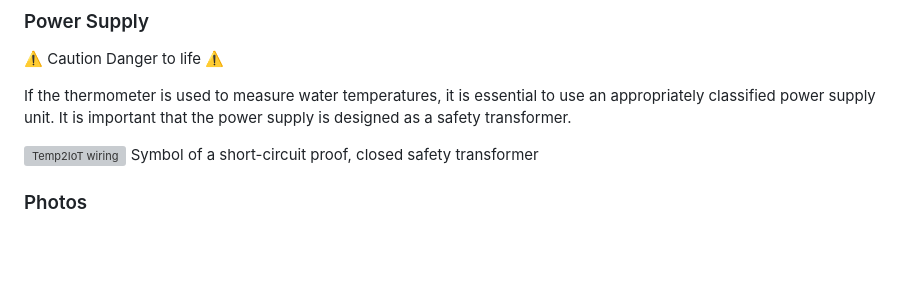
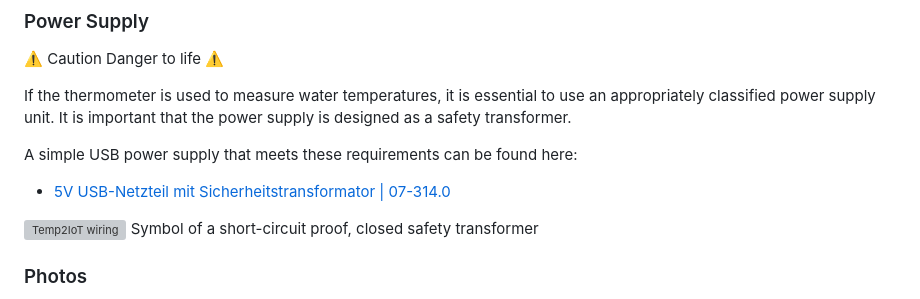
Before and after one commit to 100prznt/Temp2IoT, a Markdown page: README.md, the part around the change. Drawn GitHub-style; blank space fills up the shorter version; grey boxes are pictures that could not be loaded.

Commit message:
Add power supply link

```diff
--- a/README.md
+++ b/README.md
@@ -34,6 +34,9 @@ Also a USB-micro cable and a USB power supply is required
 :warning: Caution Danger to life :warning:
 
 If the thermometer is used to measure water temperatures, it is essential to use an appropriately classified power supply unit. It is important that the power supply is designed as a safety transformer.
+
+A simple USB power supply that meets these requirements can be found here:
+* [5V USB-Netzteil mit Sicherheitstransformator | 07-314.0](https://shop.stegertrafo.de/5v-usb-netzteil-mit-sicherheitstransformator-07-314-0.html)
 
 <img src="docu/Sitrenn.svg" alt="Temp2IoT wiring" width="180" height="210" />
 Symbol of a short-circuit proof, closed safety transformer
```
